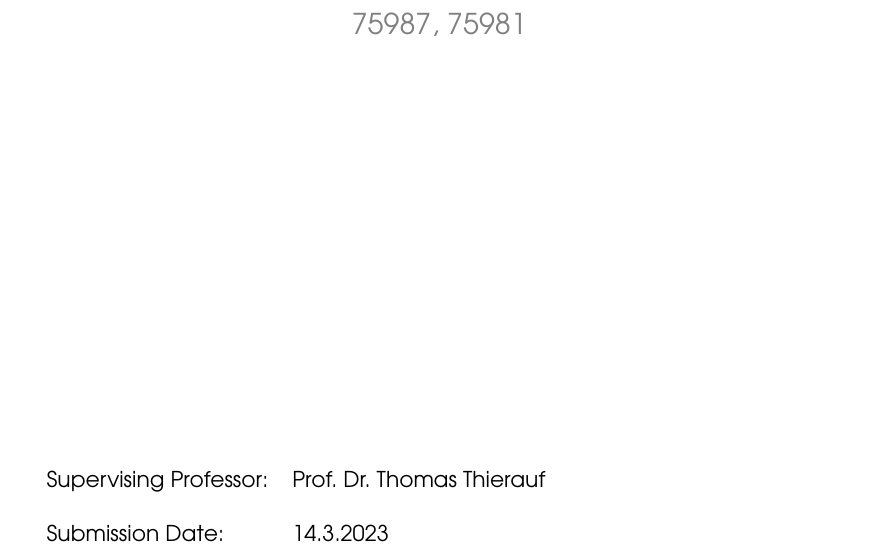
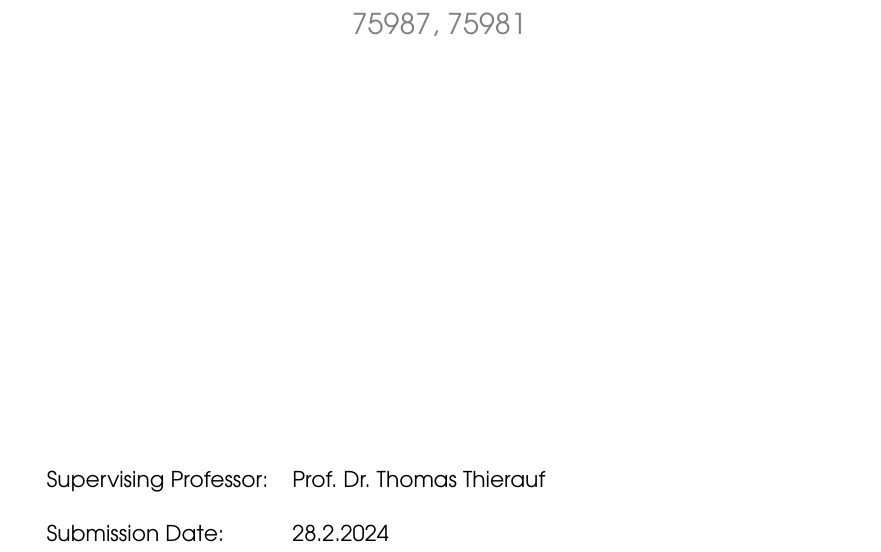
Before and after one commit to Ayamur0/EpidemicsSimulator, a LaTeX thesis (documentation/main.tex): part of page 1 of 67, cut so that both start at the same text. Compiled offline with pdfLaTeX.

Commit message:
Fix submission date

```diff
--- a/documentation/main.tex
+++ b/documentation/main.tex
@@ -44,7 +44,7 @@
 %\examinerB{Prof.~Dr.~Ulrich~Klauck}
 
 %--- Einreichungsdatum
-\date{14.3.2023}
+\date{28.2.2024}
 
 %--- Angaben zur Firma
 % Auskommentieren, wenn die Arbeit nicht bei einer ext. Firma gemacht wurde.
```
Also changed, not shown: documentation.pdf.
